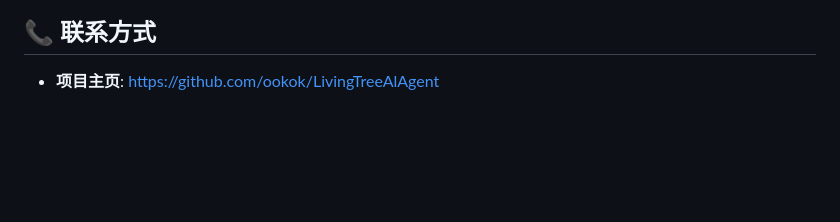
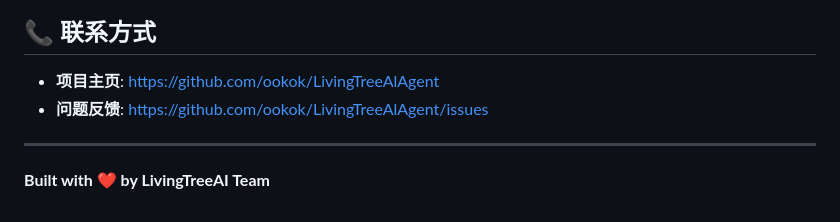
Before and after one commit to ookok/LivingTreeAlAgent, a Markdown page: README.md, the part around the change. Drawn GitHub-style; blank space fills up the shorter version.

Commit message:
Final documentation update

```diff
--- a/README.md
+++ b/README.md
@@ -266,3 +266,8 @@ kubectl apply -f deploy/k8s/deployment.yml
 ## 📞 联系方式
 
 - **项目主页**: https://github.com/ookok/LivingTreeAlAgent
+- **问题反馈**: https://github.com/ookok/LivingTreeAlAgent/issues
+
+---
+
+**Built with ❤️ by LivingTreeAI Team**
```
